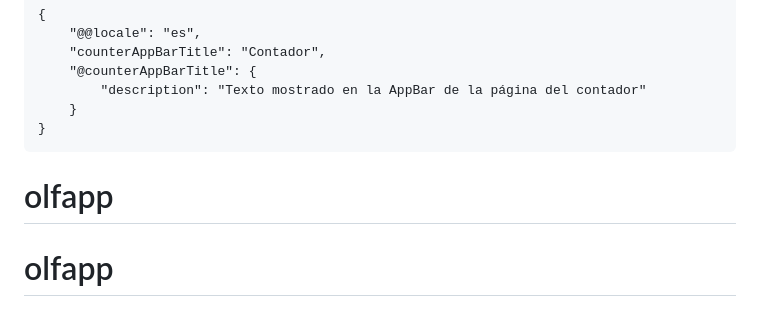
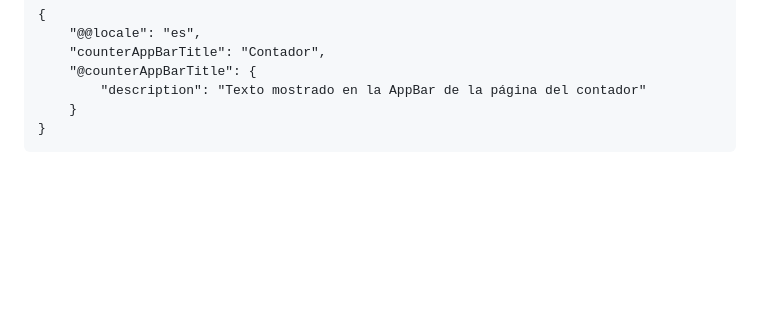
Before and after one commit to dariocast/olfapp, a Markdown page: README.md, the part around the change. Rendered like a GitHub page; blank space fills up the shorter version.

Commit message:
fix: typos in readme

```diff
--- a/README.md
+++ b/README.md
@@ -162,5 +162,3 @@ Update the `CFBundleLocalizations` array in the `Info.plist` at `ios/Runner/Info
 [very_good_analysis_badge]: https://img.shields.io/badge/style-very_good_analysis-B22C89.svg
 [very_good_analysis_link]: https://pub.dev/packages/very_good_analysis
 [very_good_cli_link]: https://github.com/VeryGoodOpenSource/very_good_cli
-# olfapp
-# olfapp
```
